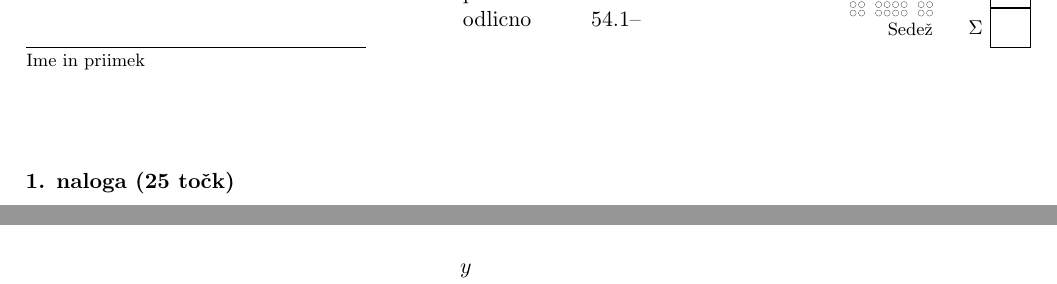
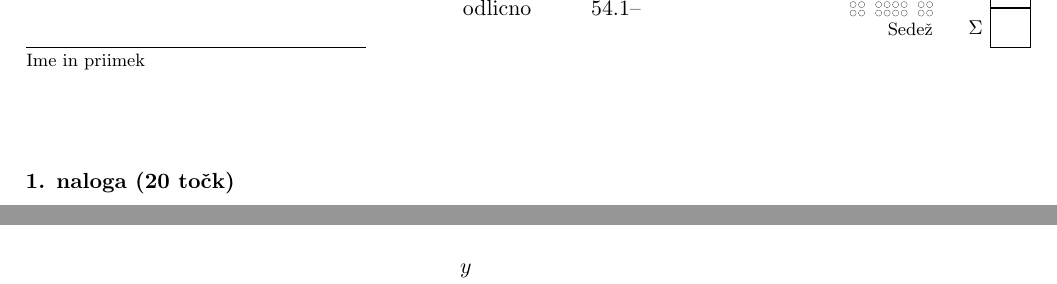
Before and after one commit to borbregant/izpitgimnazija, a LaTeX document (vzorec.tex): two parts of pages 1 and 3 of 3 before the commit and two parts of pages 1 and 2 of 2 after it, joined at a grey line, cut so that both start at the same text. Compiled offline with pdfLaTeX.

```diff
--- a/vzorec.tex
+++ b/vzorec.tex
@@ -50,7 +30,7 @@
 {Matematika - Polinomi}{30. 9. 2239}{Čas pisanja je 45 minut.\\ Možno je doseči $\skupnotock$ točk.\\ Veliko uspeha!}
 
  %%%%%%%%%%%%%%%%%%%%
- \PlaceText{100mm}{40mm}{\begin{tabular}{ll}
+ \PlaceText{100mm}{38mm}{\begin{tabular}{ll}
     \multicolumn{2}{c}{\textbf{Kriterij ocenjevanja}} \\[0.5ex]
     Ocena & Tocke \\ \hline
     zadostno & $\zadostno - \dobro$ \\
@@ -64,6 +44,4 @@
 %   oz. za kompleksno ravnino \input{kompleksnaravnina}
 %==========================================================================
 
-\naloga[\tocke{25}]
-
 %\input{koordinatnisistem}\\
```
Also changed, not shown: vzorec.tex (24 more changed lines), 2 other files.
